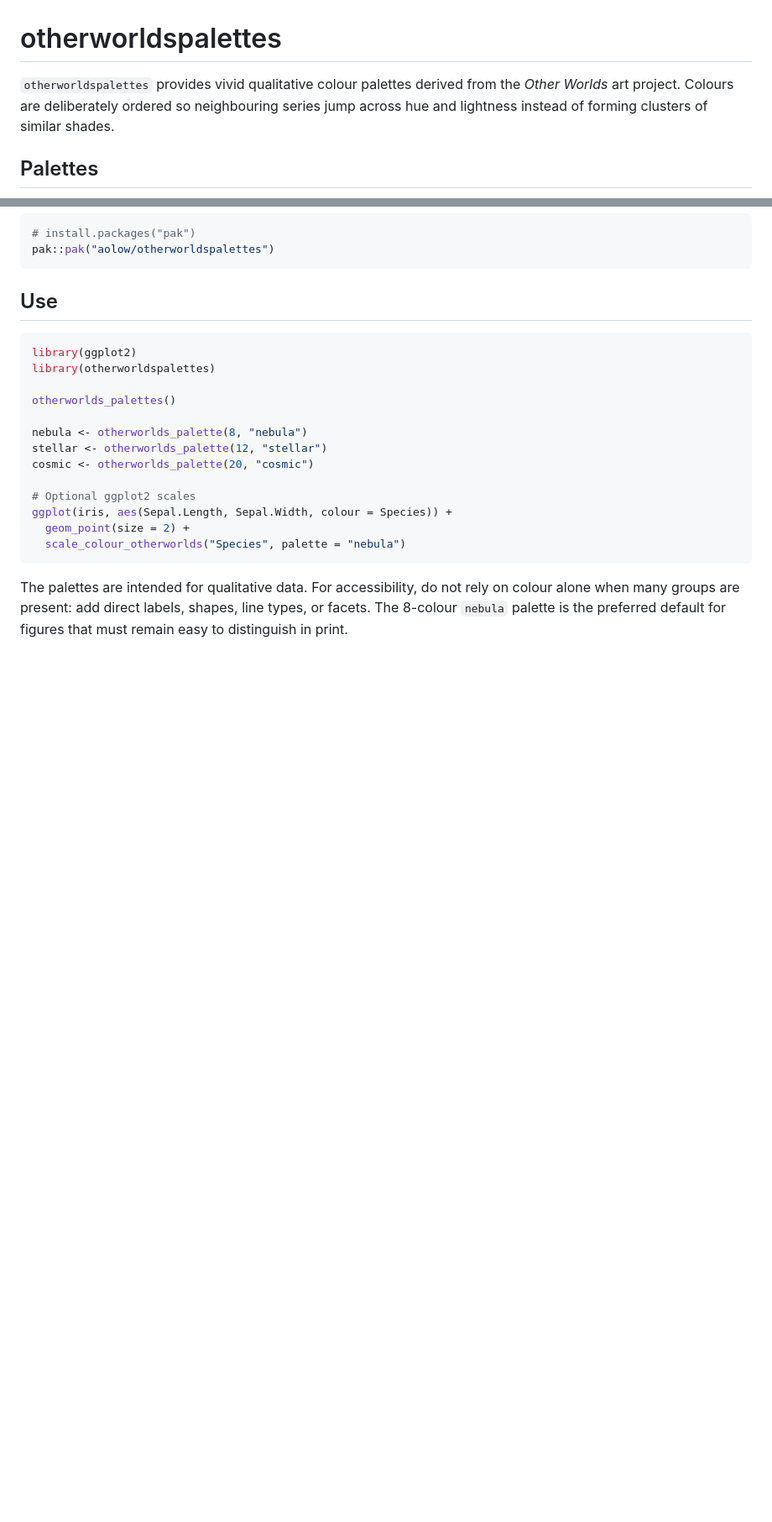
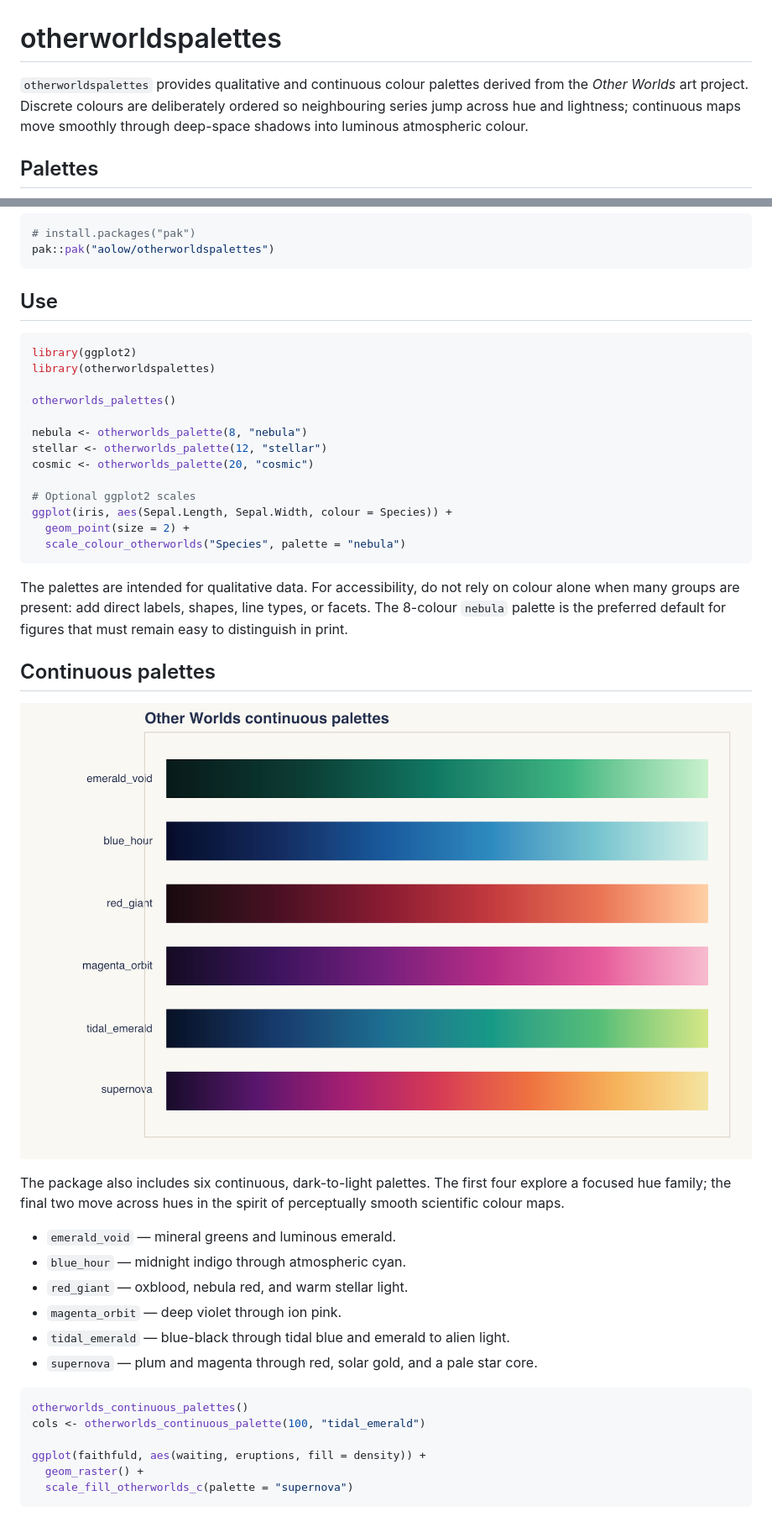
Before and after one commit to aolow/otherworldspalettes, a Markdown page: README.md, 2 parts joined by grey strips. Shown: that part at 84% size. GitHub-like rendering; pictures changed too: man/figures/continuous-palettes.png (added); blank space fills up the shorter version.

Commit message:
Add continuous deep-space palettes

````diff
--- a/README.md
+++ b/README.md
@@ -1,9 +1,9 @@
 # otherworldspalettes
 
-`otherworldspalettes` provides vivid qualitative colour palettes derived from
-the *Other Worlds* art project. Colours are deliberately ordered so neighbouring
-series jump across hue and lightness instead of forming clusters of similar
-shades.
+`otherworldspalettes` provides qualitative and continuous colour palettes
+derived from the *Other Worlds* art project. Discrete colours are deliberately
+ordered so neighbouring series jump across hue and lightness; continuous maps
+move smoothly through deep-space shadows into luminous atmospheric colour.
 
 ## Palettes
 
@@ -50,3 +50,27 @@ The palettes are intended for qualitative data. For accessibility, do not rely
 on colour alone when many groups are present: add direct labels, shapes, line
 types, or facets. The 8-colour `nebula` palette is the preferred default for
 figures that must remain easy to distinguish in print.
+
+## Continuous palettes
+
+![Six continuous Other Worlds palettes](man/figures/continuous-palettes.png)
+
+The package also includes six continuous, dark-to-light palettes. The first
+four explore a focused hue family; the final two move across hues in the spirit
+of perceptually smooth scientific colour maps.
+
+- `emerald_void` — mineral greens and luminous emerald.
+- `blue_hour` — midnight indigo through atmospheric cyan.
+- `red_giant` — oxblood, nebula red, and warm stellar light.
+- `magenta_orbit` — deep violet through ion pink.
+- `tidal_emerald` — blue-black through tidal blue and emerald to alien light.
+- `supernova` — plum and magenta through red, solar gold, and a pale star core.
+
+```r
+otherworlds_continuous_palettes()
+cols <- otherworlds_continuous_palette(100, "tidal_emerald")
+
+ggplot(faithfuld, aes(waiting, eruptions, fill = density)) +
+  geom_raster() +
+  scale_fill_otherworlds_c(palette = "supernova")
+```
````
Also changed, not shown: 8 other files.
